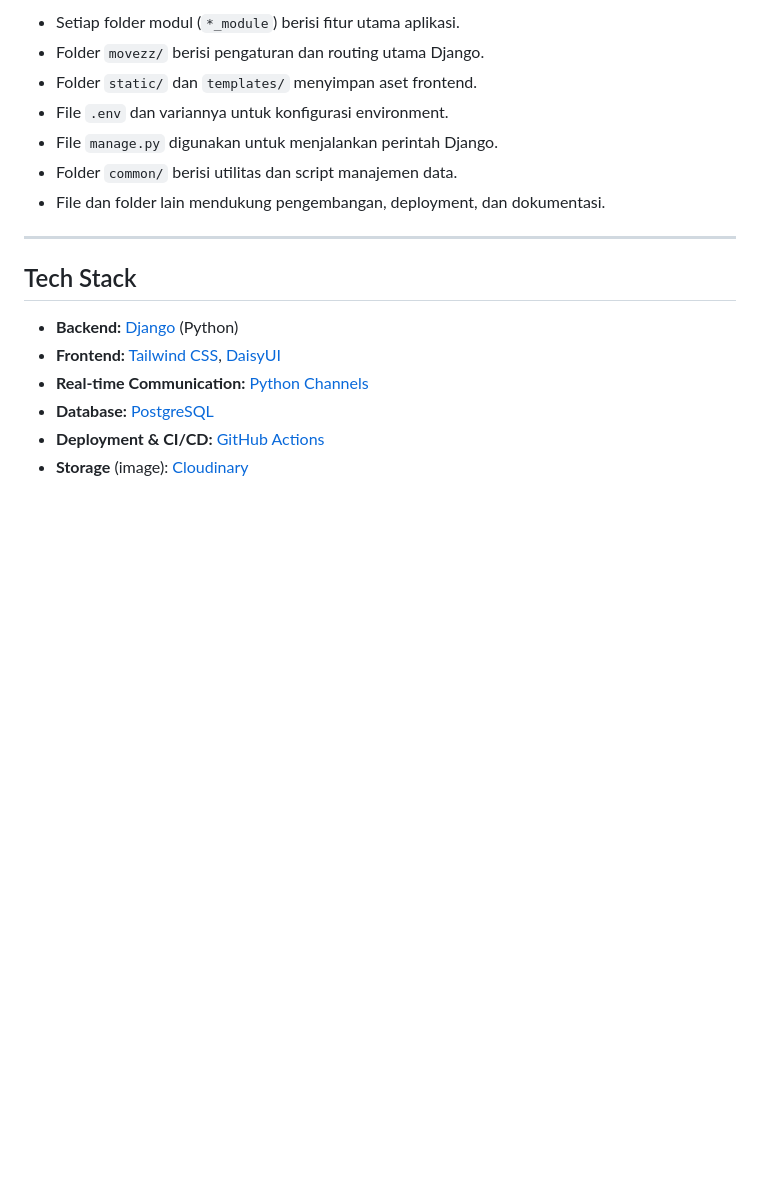
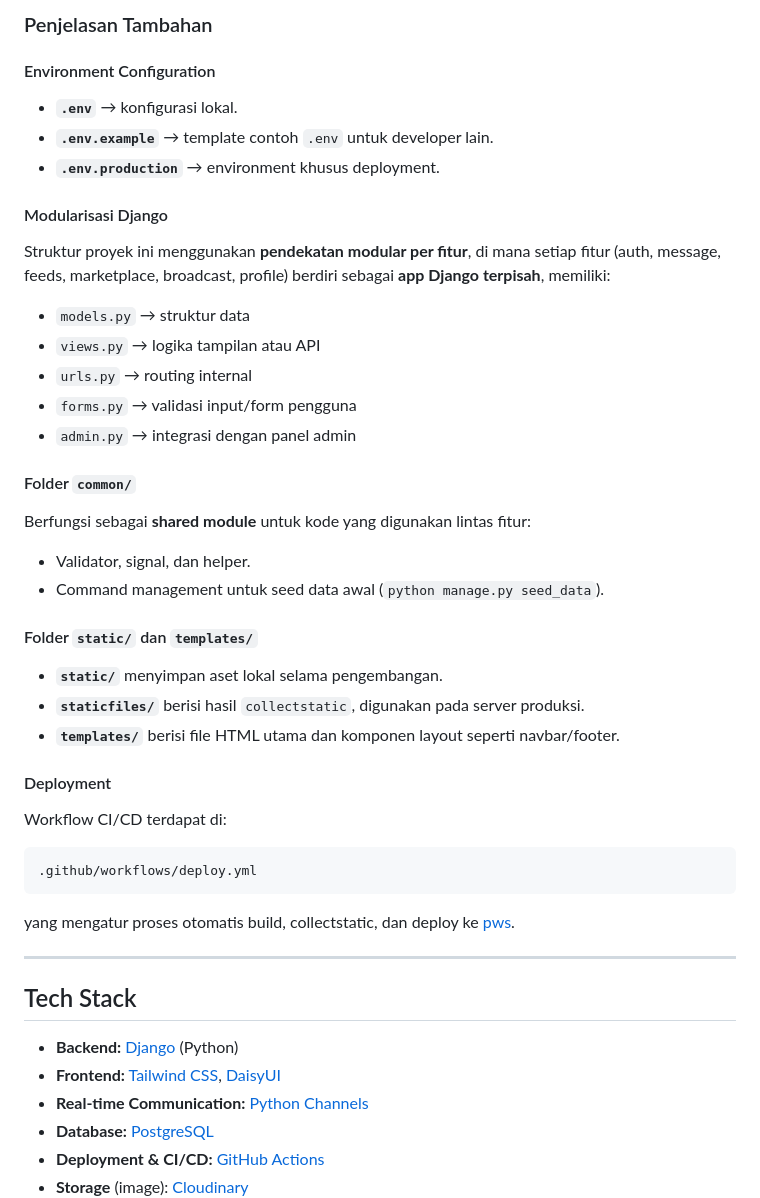
Before and after one commit to E1PBP/movezz, a Markdown page: README.md, the part around one of its changes. Drawn GitHub-style; blank space fills up the shorter version.

````diff
--- a/README.md
+++ b/README.md
@@ -232,11 +286,44 @@ Akses aplikasi di `http://localhost:8000/`.
 
-- Setiap folder modul (`*_module`) berisi fitur utama aplikasi.
-- Folder `movezz/` berisi pengaturan dan routing utama Django.
-- Folder `static/` dan `templates/` menyimpan aset frontend.
-- File `.env` dan variannya untuk konfigurasi environment.
-- File `manage.py` digunakan untuk menjalankan perintah Django.
-- Folder `common/` berisi utilitas dan script manajemen data.
-- File dan folder lain mendukung pengembangan, deployment, dan dokumentasi.
+### Penjelasan Tambahan
+
+#### Environment Configuration
+
+* **`.env`** → konfigurasi lokal.
+* **`.env.example`** → template contoh `.env` untuk developer lain.
+* **`.env.production`** → environment khusus deployment.
+
+#### Modularisasi Django
+
+Struktur proyek ini menggunakan **pendekatan modular per fitur**, di mana setiap fitur (auth, message, feeds, marketplace, broadcast, profile) berdiri sebagai **app Django terpisah**, memiliki:
+
+* `models.py` → struktur data
+* `views.py` → logika tampilan atau API
+* `urls.py` → routing internal
+* `forms.py` → validasi input/form pengguna
+* `admin.py` → integrasi dengan panel admin
+
+#### Folder `common/`
+
+Berfungsi sebagai **shared module** untuk kode yang digunakan lintas fitur:
+
+* Validator, signal, dan helper.
+* Command management untuk seed data awal (`python manage.py seed_data`).
+
+#### Folder `static/` dan `templates/`
+
+* **`static/`** menyimpan aset lokal selama pengembangan.
+* **`staticfiles/`** berisi hasil `collectstatic`, digunakan pada server produksi.
+* **`templates/`** berisi file HTML utama dan komponen layout seperti navbar/footer.
+
+#### Deployment
+
+Workflow CI/CD terdapat di:
+
+```
+.github/workflows/deploy.yml
+```
+
+yang mengatur proses otomatis build, collectstatic, dan deploy ke [pws](https://pbp.cs.ui.ac.id/web).
 
 ---
 
````
Also changed, not shown: other parts of README.md (+74 -20 lines).
